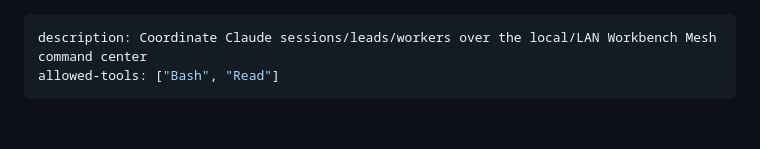
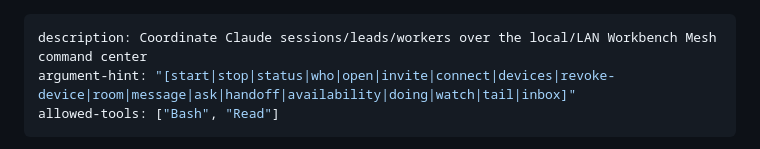
Before and after one commit to guuslangelaar0/workbench, a Markdown page: commands/mesh.md, the part around the change. Rendered like a GitHub page; blank space fills up the shorter version.

Commit message:
docs(mesh): argument-hint with the full operation list
/workbench:mesh now shows its operations (start|stop|status|who|open|
invite|connect|...|tail|inbox) in the command picker, matching the
argument-hint convention the other argumented commands already follow.

Co-Authored-By: Claude Fable 5 <noreply@anthropic.com>

```diff
--- a/commands/mesh.md
+++ b/commands/mesh.md
@@ -1,5 +1,6 @@
 ---
 description: Coordinate Claude sessions/leads/workers over the local/LAN Workbench Mesh command center
+argument-hint: "[start|stop|status|who|open|invite|connect|devices|revoke-device|room|message|ask|handoff|availability|doing|watch|tail|inbox]"
 allowed-tools: ["Bash", "Read"]
 ---
 
```
